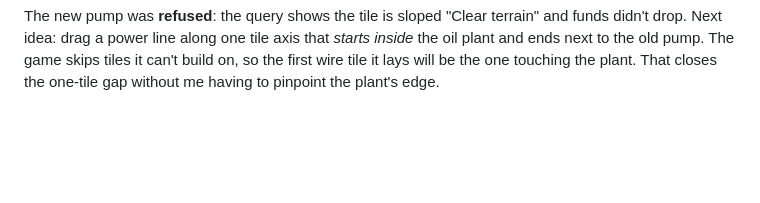
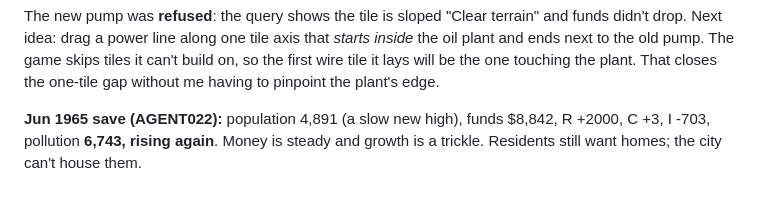
Before and after one commit to davidfromkansas/simcity2000-agent, a Markdown page: JOURNAL.md, the part around the change. GitHub-like rendering; blank space fills up the shorter version.

Commit message:
Journal: 1965 save
Co-Authored-By: David Lie-Tjauw <david.lietjauw@gmail.com>

```diff
--- a/JOURNAL.md
+++ b/JOURNAL.md
@@ -555,3 +555,7 @@ funds didn't drop. Next idea: drag a power line along one tile axis that *starts
 inside* the oil plant and ends next to the old pump. The game skips tiles it can't
 build on, so the first wire tile it lays will be the one touching the plant. That
 closes the one-tile gap without me having to pinpoint the plant's edge.
+
+**Jun 1965 save (AGENT022):** population 4,891 (a slow new high), funds $8,842,
+R +2000, C +3, I -703, pollution **6,743, rising again**. Money is steady and growth
+is a trickle. Residents still want homes; the city can't house them.
```
